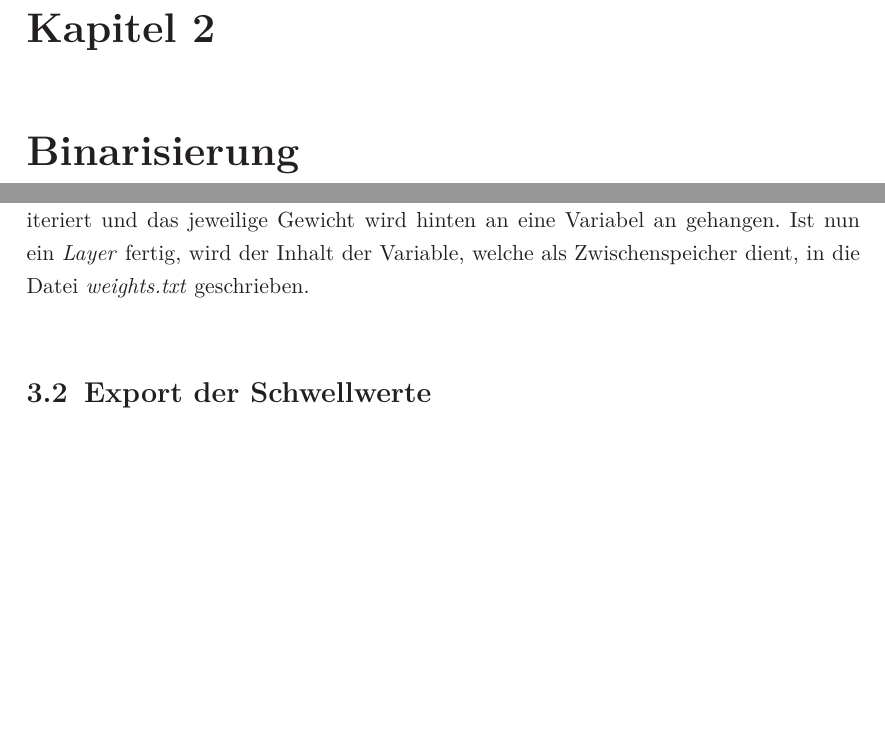
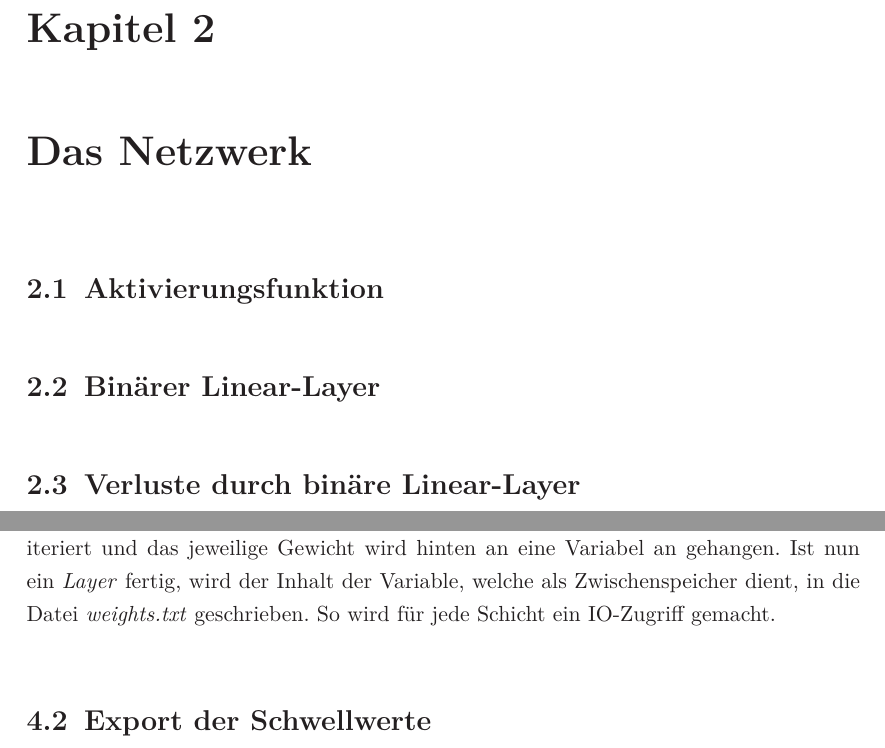
Before and after one commit to Jako9/bnn-mnist-recognition, a LaTeX document (Ausarbeitung/main.tex, which reads Ausarbeitung/kapitel/bnn.tex, Ausarbeitung/kapitel/export.tex): two parts of pages 5 and 7 of 8 before the commit and two parts of pages 5 and 8 of 9 after it, joined at a grey line, cut so that both start at the same text, the shorter picture padded with empty space. Compiled offline with LaTeX, dvips and Ghostscript; an older LaTeX class or package is replaced by its successor.

Commit message:
Neue sections

```diff
--- /dev/null
+++ b/Ausarbeitung/kapitel/bnn.tex
@@ -0,0 +1,4 @@
+\chapter{Das Netzwerk}
+\section{Aktivierungsfunktion}
+\section{Binärer Linear-Layer}
+\section{Verluste durch binäre Linear-Layer}
--- a/Ausarbeitung/kapitel/export.tex
+++ b/Ausarbeitung/kapitel/export.tex
@@ -4,5 +4,5 @@ Nachdem das Netzwerk nun trainiert wurde, müssen die Ergebnisse, die Kantengewi
 Da es sich bei unserem Netzwerk um ein \textit{FullyConnected Neural Network} handelt, ist insbesondere jedes Neuron mit jedem Neuron der Folgenden Schicht verbunden. Bei unserem BNN ergibt sich also folgende Kantenanzahl
 \[784 \cdot 500 + 500 \cdot 1024 + 1024 \cdot 1024 = 1.952.576 \]
 Diese Gewichte müssen alle, mit möglichst wenig Mehrkosten, in die Datei geschrieben werden. Da es sich bei den Gewichten lediglich um binäre Werte, Einsen und Nullen, handelt, ist kein Trennzeichen zwischen den Gewichten notwendig. Die Gewichte sind außerdem, trivialer Weise, präfixfrei und können fortlaufend in die Datei geschrieben werden.\\
-Um die Gewichte zu extrahieren, wird zuerst über jeden \textit{Layer} iteriert. In jedem \textit{Layer} wird nun jedes Neuron abgelaufen. Jedes dieser Neuronen hat nun jeweils eine Kante zu jedem Neuron in der nachfolgenden Schicht. Hier wird ebenfalls über alle Kanten iteriert und das jeweilige Gewicht wird hinten an eine Variabel an gehangen. Ist nun ein \textit{Layer} fertig, wird der Inhalt der Variable, welche als Zwischenspeicher dient, in die Datei \textit{weights.txt} geschrieben.
+Um die Gewichte zu extrahieren, wird zuerst über jeden \textit{Layer} iteriert. In jedem \textit{Layer} wird nun jedes Neuron abgelaufen. Jedes dieser Neuronen hat nun jeweils eine Kante zu jedem Neuron in der nachfolgenden Schicht. Hier wird ebenfalls über alle Kanten iteriert und das jeweilige Gewicht wird hinten an eine Variabel an gehangen. Ist nun ein \textit{Layer} fertig, wird der Inhalt der Variable, welche als Zwischenspeicher dient, in die Datei \textit{weights.txt} geschrieben. So wird für jede Schicht ein IO-Zugriff gemacht.
 \section{Export der Schwellwerte}
```
Also changed, not shown: Ausarbeitung/main.tex (+1 -0 lines), Ausarbeitung/main.pdf, Ausarbeitung/kapitel/export.tex (3 more changed lines), 2 other files.
